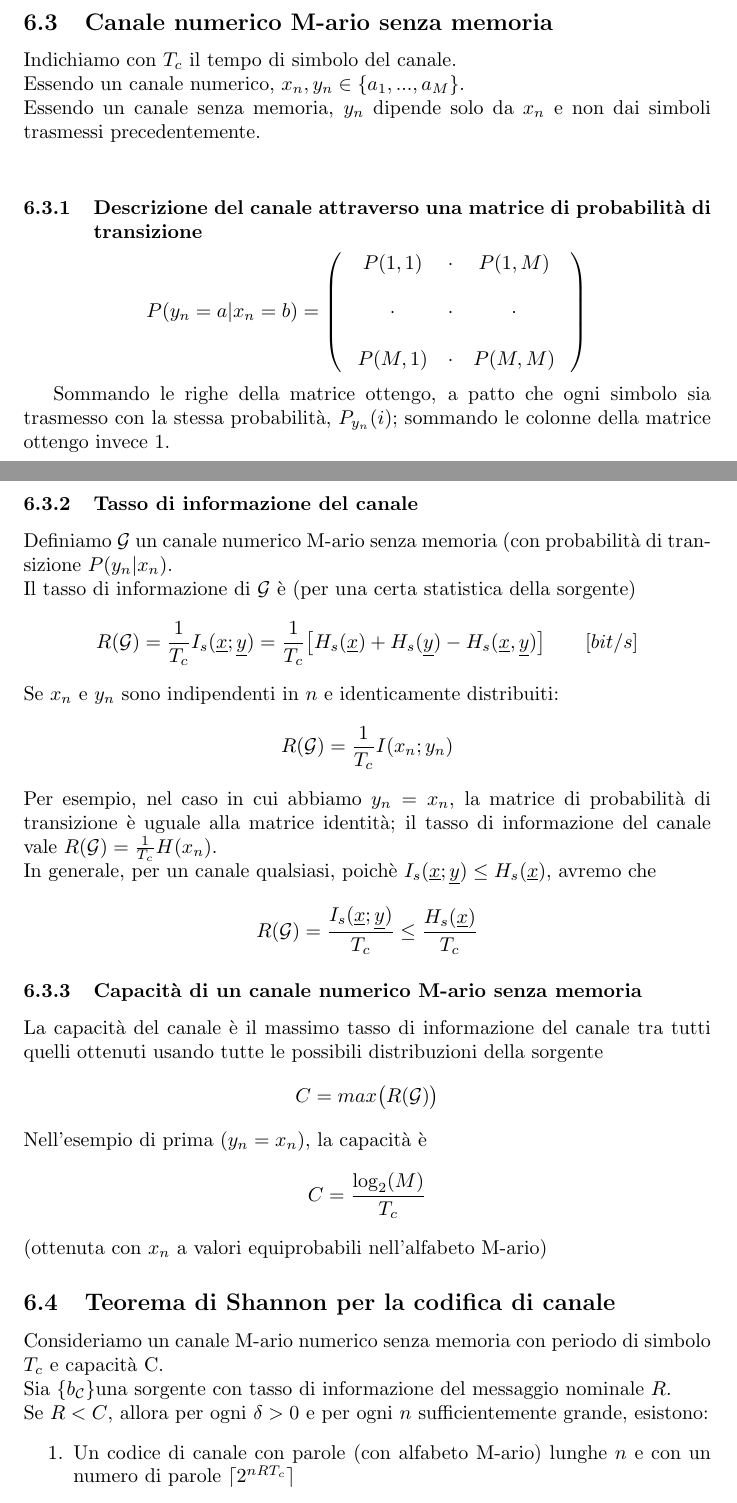
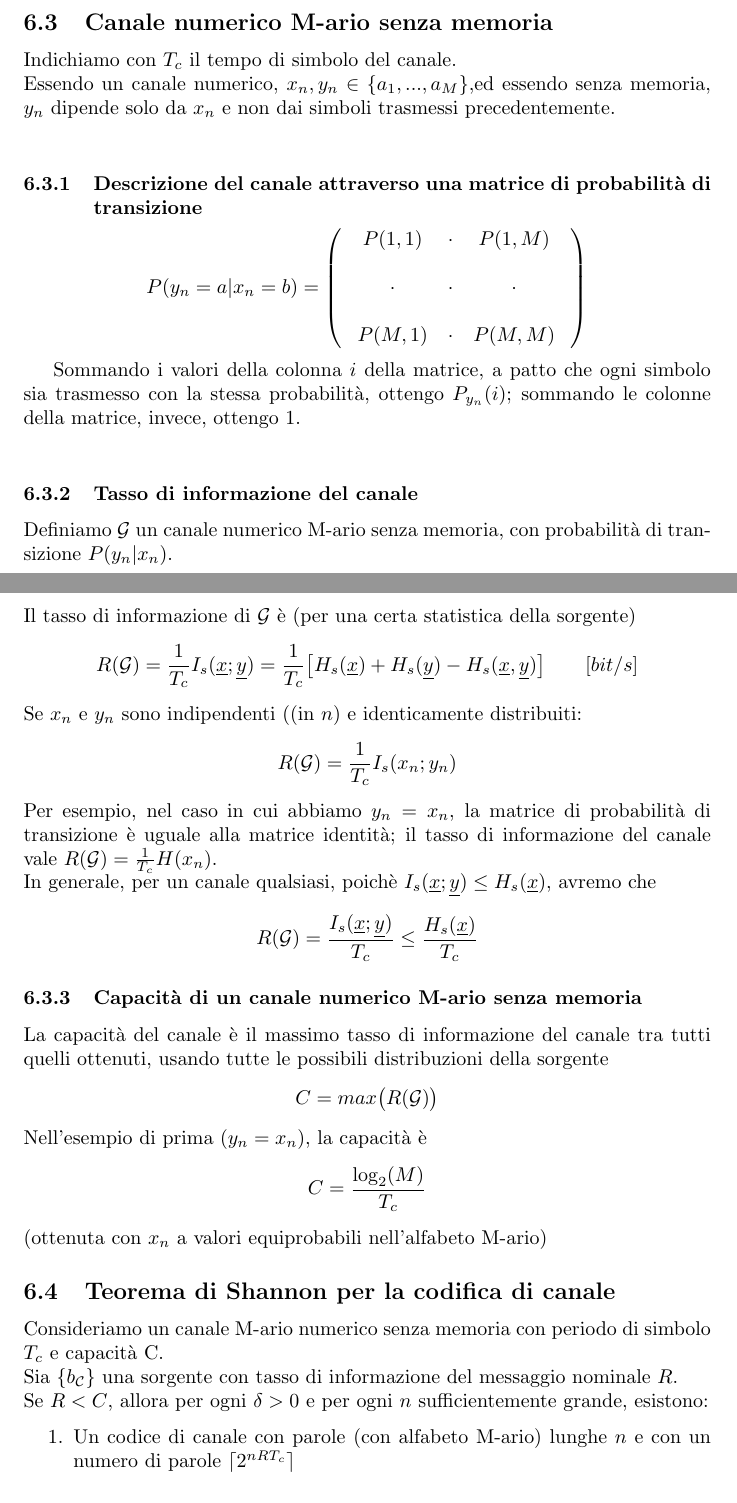
Before and after one commit to Zanzibarr/Appunti-3-Anno, a LaTeX document (Fondamenti di Telecomunicazioni/appunti.tex): two parts of pages 26 and 27 of 28, joined at a grey line, cut so that both start at the same text. Compiled offline with pdfLaTeX.

Commit message:
2022/12/12

```diff
--- a/Fondamenti di Telecomunicazioni/appunti.tex
+++ b/Fondamenti di Telecomunicazioni/appunti.tex
@@ -932,8 +932,7 @@ TODO LEZIONE 07/12
 
 \subsection{Canale numerico M-ario senza memoria}
 Indichiamo con $T_c$ il tempo di simbolo del canale.\\
-Essendo un canale numerico, $x_n, y_n\in\{a_1,...,a_M\}$.\\
-Essendo un canale senza memoria, $y_n$ dipende solo da $x_n$ e non dai simboli trasmessi precedentemente.\\
+Essendo un canale numerico, $x_n, y_n\in\{a_1,...,a_M\}$,ed essendo senza memoria, $y_n$ dipende solo da $x_n$ e non dai simboli trasmessi precedentemente.\\
 
 \subsubsection{Descrizione del canale attraverso una matrice di probabilità di transizione}
 $$P(y_n=a|x_n=b)=\left(\;\begin{array}{ccc}
@@ -942,24 +941,24 @@ $$P(y_n=a|x_n=b)=\left(\;\begin{array}{ccc}
 	P(M,1)&\cdot&P(M,M)
 \end{array}\;\right)$$
 
-Sommando le righe della matrice ottengo, a patto che ogni simbolo sia trasmesso con la stessa probabilità, $P_{y_n}(i)$; sommando le colonne della matrice ottengo invece 1.\\
+Sommando i valori della colonna $i$ della matrice, a patto che ogni simbolo sia trasmesso con la stessa probabilità, ottengo $P_{y_n}(i)$; sommando le colonne della matrice, invece, ottengo 1.\\
 
 \subsubsection{Tasso di informazione del canale}
-Definiamo $\mathcal{G}$ un canale numerico M-ario senza memoria (con probabilità di transizione $P(y_n|x_n)$.\\
+Definiamo $\mathcal{G}$ un canale numerico M-ario senza memoria, con probabilità di transizione $P(y_n|x_n)$.\\
 Il tasso di informazione di $\mathcal{G}$ è (per una certa statistica della sorgente)
 $$R(\mathcal{G})=\frac{1}{T_c}I_s(\underline{x};\underline{y})=\frac{1}{T_c}\big[H_s(\underline{x})+H_s(\underline{y})-H_s(\underline{x},\underline{y})\big]\qquad[bit/s]$$
-Se $x_n$ e $y_n$ sono indipendenti in $n$ e identicamente distribuiti:
-$$R(\mathcal{G})=\frac{1}{T_c}I(x_n;y_n)$$
+Se $x_n$ e $y_n$ sono indipendenti ((in $n$) e identicamente distribuiti:
+$$R(\mathcal{G})=\frac{1}{T_c}I_s(x_n;y_n)$$
 Per esempio, nel caso in cui abbiamo $y_n=x_n$, la matrice di probabilità di transizione è uguale alla matrice identità; il tasso di informazione del canale vale $R(\mathcal{G})=\frac{1}{T_c}H(x_n)$.\\
 In generale, per un canale qualsiasi, poichè $I_s(\underline{x};\underline{y})\leq H_s(\underline{x})$, avremo che $$R(\mathcal{G})=\frac{I_s(\underline{x};\underline{y})}{T_c}\leq\frac{H_s(\underline{x})}{T_c}$$
 
 \subsubsection{Capacità di un canale numerico M-ario senza memoria}
-La capacità del canale è il massimo tasso di informazione del canale tra tutti quelli ottenuti usando tutte le possibili distribuzioni della sorgente $$C=max\big(R(\mathcal{G})\big)$$
+La capacità del canale è il massimo tasso di informazione del canale tra tutti quelli ottenuti, usando tutte le possibili distribuzioni della sorgente $$C=max\big(R(\mathcal{G})\big)$$
 Nell'esempio di prima ($y_n=x_n$), la capacità è $$C=\frac{\log_2(M)}{T_c}$$ (ottenuta con $x_n$ a valori equiprobabili nell'alfabeto M-ario)
 
 \subsection{Teorema di Shannon per la codifica di canale}
 Consideriamo un canale M-ario numerico senza memoria con periodo di simbolo $T_c$ e capacità C.\\
-Sia $\{b_{\mathcal{C}}\}$una sorgente con tasso di informazione del messaggio nominale $R$.\\
+Sia $\{b_{\mathcal{C}}\}$ una sorgente con tasso di informazione del messaggio nominale $R$.\\
 Se $R<C$, allora per ogni $\delta>0$ e per ogni $n$ sufficientemente grande, esistono:
 \begin{enumerate}
 	\item Un codice di canale con parole (con alfabeto M-ario) lunghe $n$ e con un numero di parole $\lceil2^{nRT_c}\rceil$
```
Also changed, not shown: Fondamenti di Telecomunicazioni/appunti.pdf, Fondamenti di Telecomunicazioni/appunti.tex (2 more changed lines), 3 other files.
